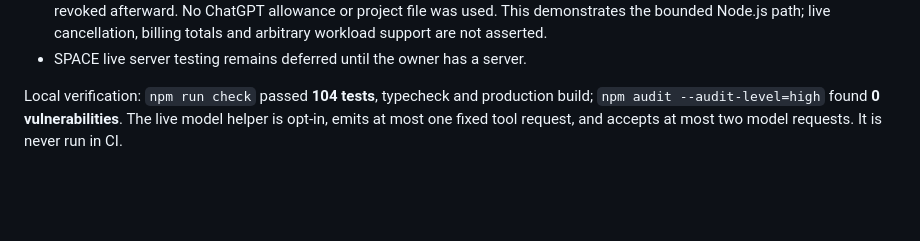
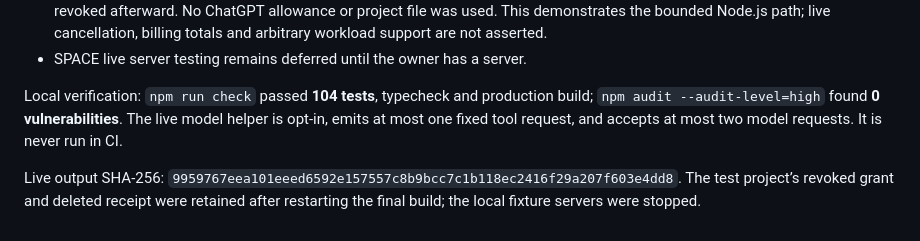
Before and after one commit to TerminallyLazy/A0-SLIM, a Markdown page: docs/VERCEL.md, the part around the change. Rendered like a GitHub page; blank space fills up the shorter version.

```diff
--- a/docs/VERCEL.md
+++ b/docs/VERCEL.md
@@ -40,3 +40,5 @@ Stop and service cancellation still attempt cleanup independently of the cancele
 - SPACE live server testing remains deferred until the owner has a server.
 
 Local verification: `npm run check` passed **104 tests**, typecheck and production build; `npm audit --audit-level=high` found **0 vulnerabilities**. The live model helper is opt-in, emits at most one fixed tool request, and accepts at most two model requests. It is never run in CI.
+
+Live output SHA-256: `9959767eea101eeed6592e157557c8b9bcc7c1b118ec2416f29a207f603e4dd8`. The test project’s revoked grant and deleted receipt were retained after restarting the final build; the local fixture servers were stopped.
```
Also changed, not shown: docs/AGENT-ZERO-COMPATIBILITY.md (+1 -1 lines).
